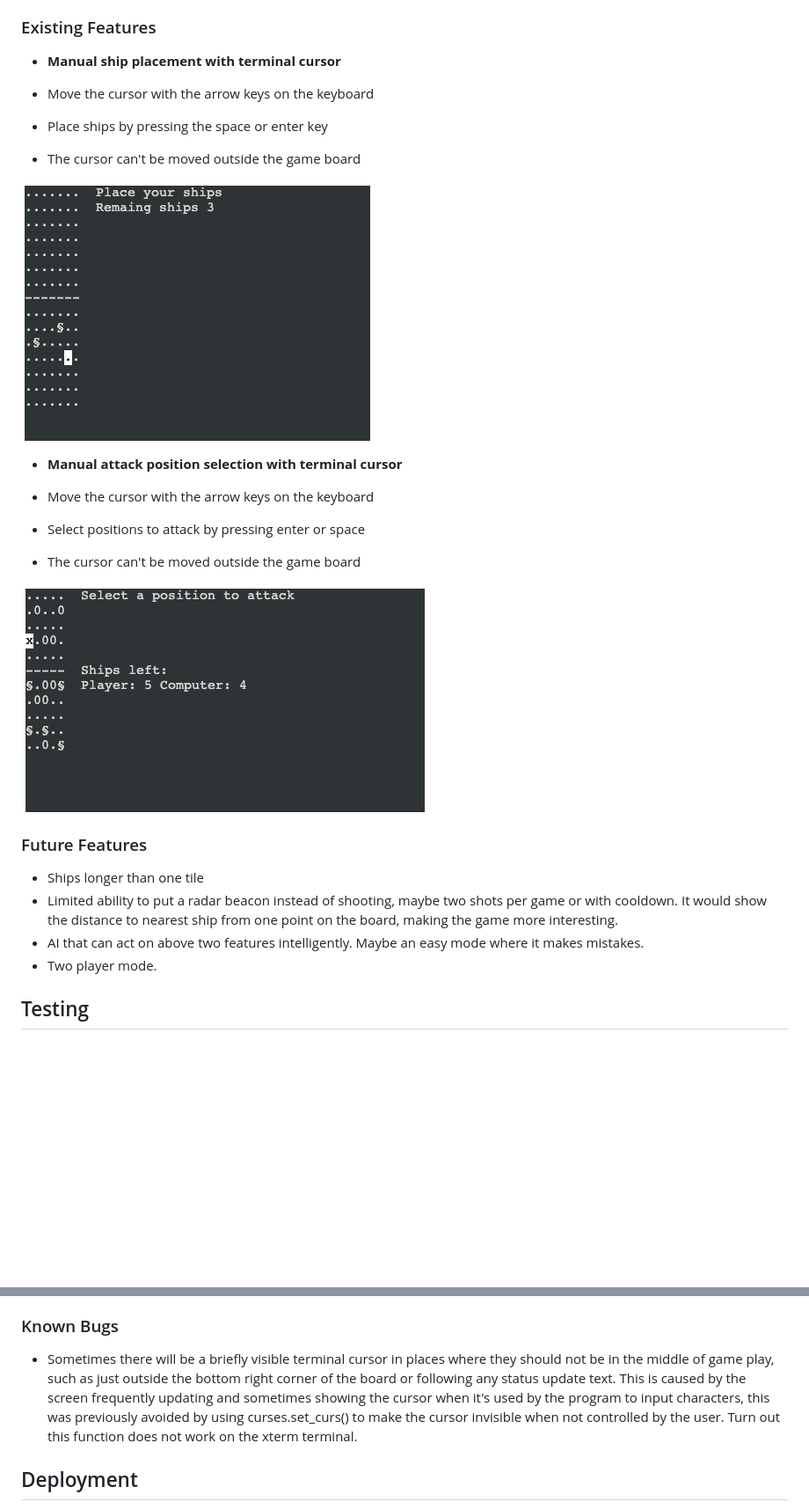
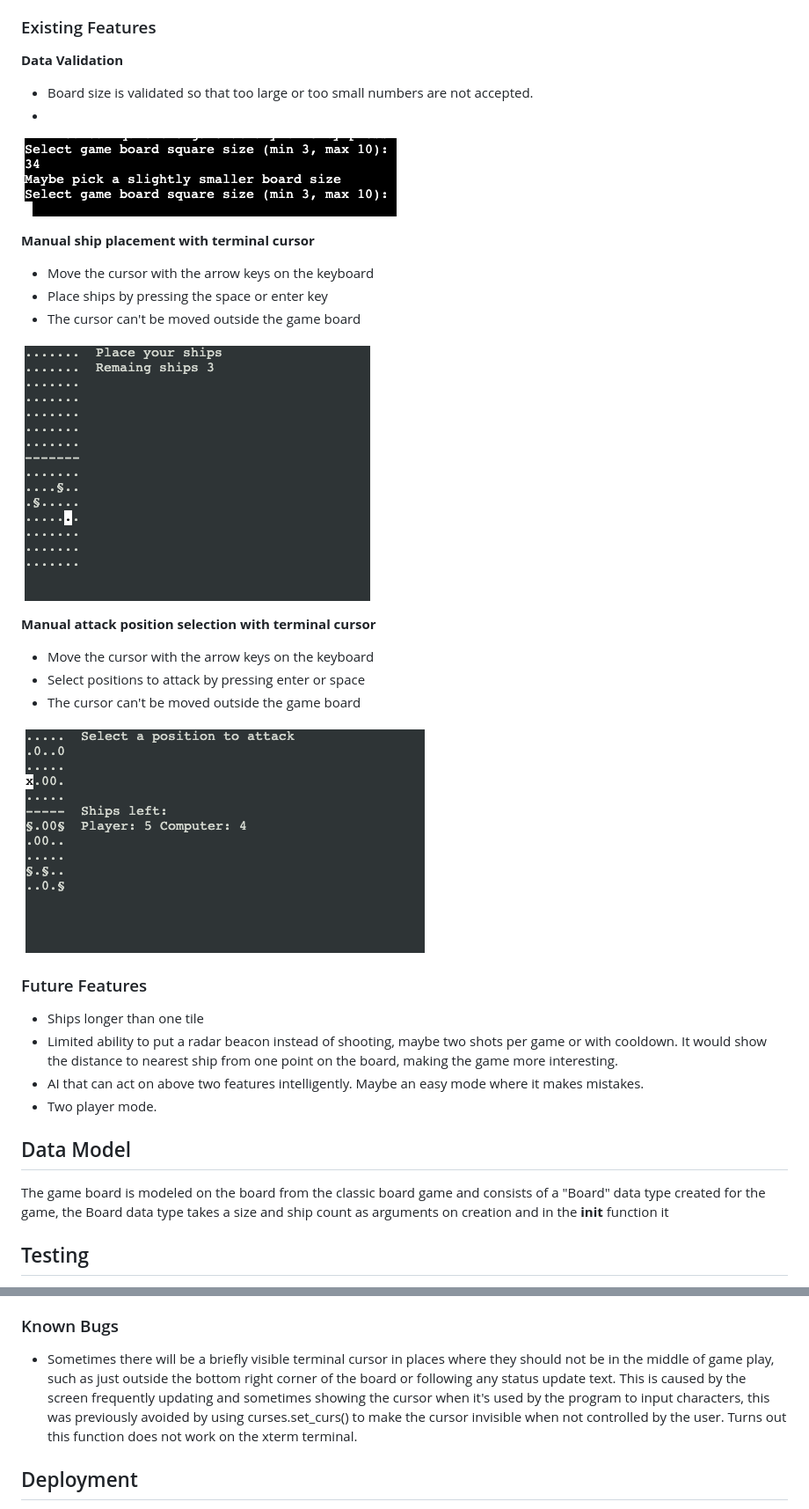
Before and after one commit to KRnils/BattleshipsCLI, a Markdown page: README.md, 2 parts joined by grey strips. Shown: that part at 88% size. GitHub-like rendering; pictures changed too: readme/validation.png (added); blank space fills up the shorter version.

Commit message:
Updated README.md formatting + added validation feature screenshot

```diff
--- a/README.md
+++ b/README.md
@@ -35,7 +35,14 @@ Click for full size
 
 ### Existing Features
 
-- __Manual ship placement with terminal cursor__
+__Data Validation__
+
+- Board size is validated so that too large or too small numbers are not accepted.
+-
+
+![screenshot 2](readme/validation.png)
+
+__Manual ship placement with terminal cursor__
 
 - Move the cursor with the arrow keys on the keyboard
 - Place ships by pressing the space or enter key
@@ -45,5 +52,5 @@ Click for full size
 
-- __Manual attack position selection with terminal cursor__
+__Manual attack position selection with terminal cursor__
 
 - Move the cursor with the arrow keys on the keyboard
 - Select positions to attack by pressing enter or space
@@ -58,6 +65,9 @@ Click for full size
 * AI that can act on above two features intelligently. Maybe an easy mode where it makes mistakes.
 * Two player mode.
 
+## Data Model
+
+The game board is modeled on the board from the classic board game and consists of a "Board" data type created for the game, the Board data type takes a size and ship count as arguments on creation and in the __init__ function it
 
 ## Testing
 
@@ -71,7 +81,7 @@ Click for full size
 
 ### Known Bugs
 
-* Sometimes there will be a briefly visible terminal cursor in places where they should not be in the middle of game play, such as just outside the bottom right corner of the board or following any status update text. This is caused by the screen frequently updating and sometimes showing the cursor when it's used by the program to input characters, this was previously avoided by using curses.set_curs() to make the cursor invisible when not controlled by the user. Turn out this function does not work on the xterm terminal.
+* Sometimes there will be a briefly visible terminal cursor in places where they should not be in the middle of game play, such as just outside the bottom right corner of the board or following any status update text. This is caused by the screen frequently updating and sometimes showing the cursor when it's used by the program to input characters, this was previously avoided by using curses.set_curs() to make the cursor invisible when not controlled by the user. Turns out this function does not work on the xterm terminal.
 
 ## Deployment
 
```
Also changed, not shown: other parts of README.md (+2 -2 lines).
